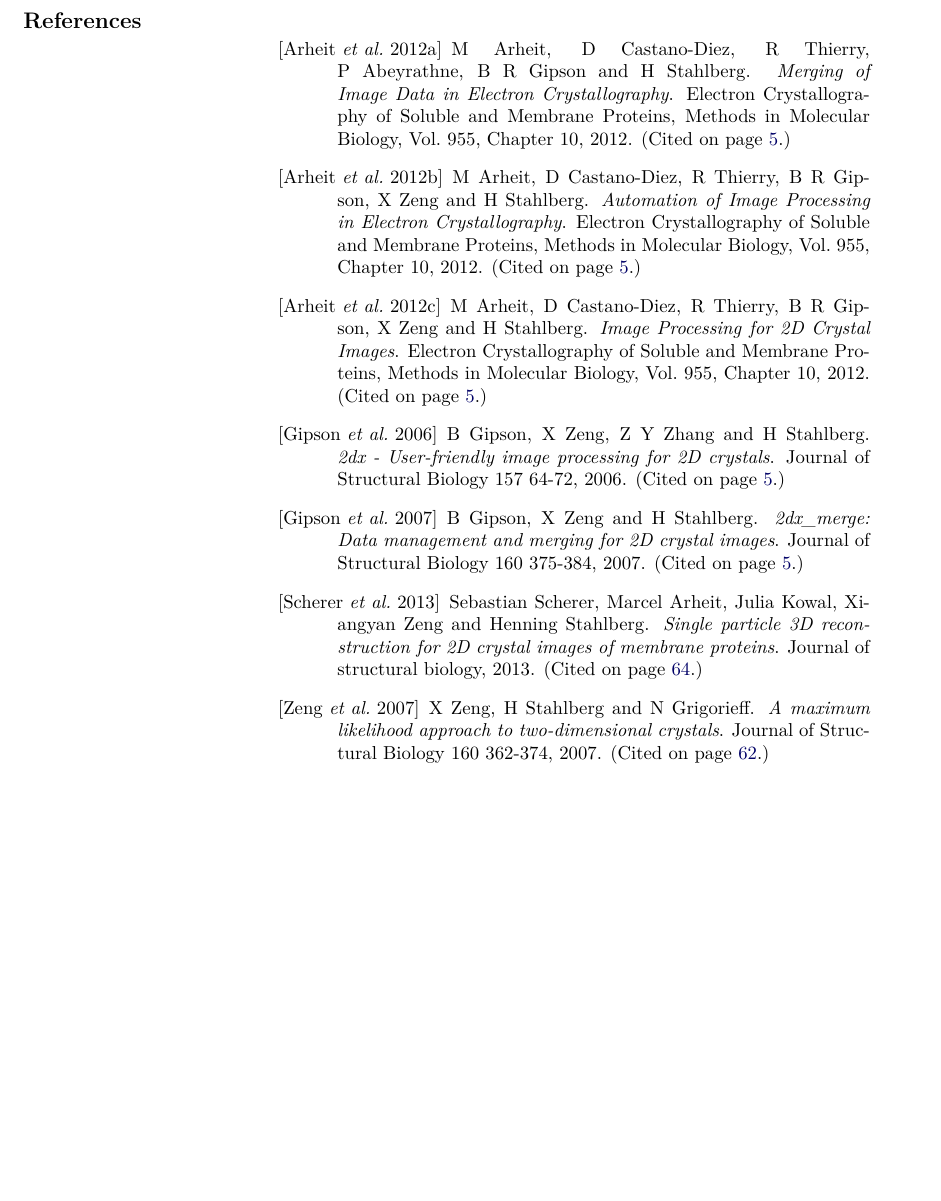
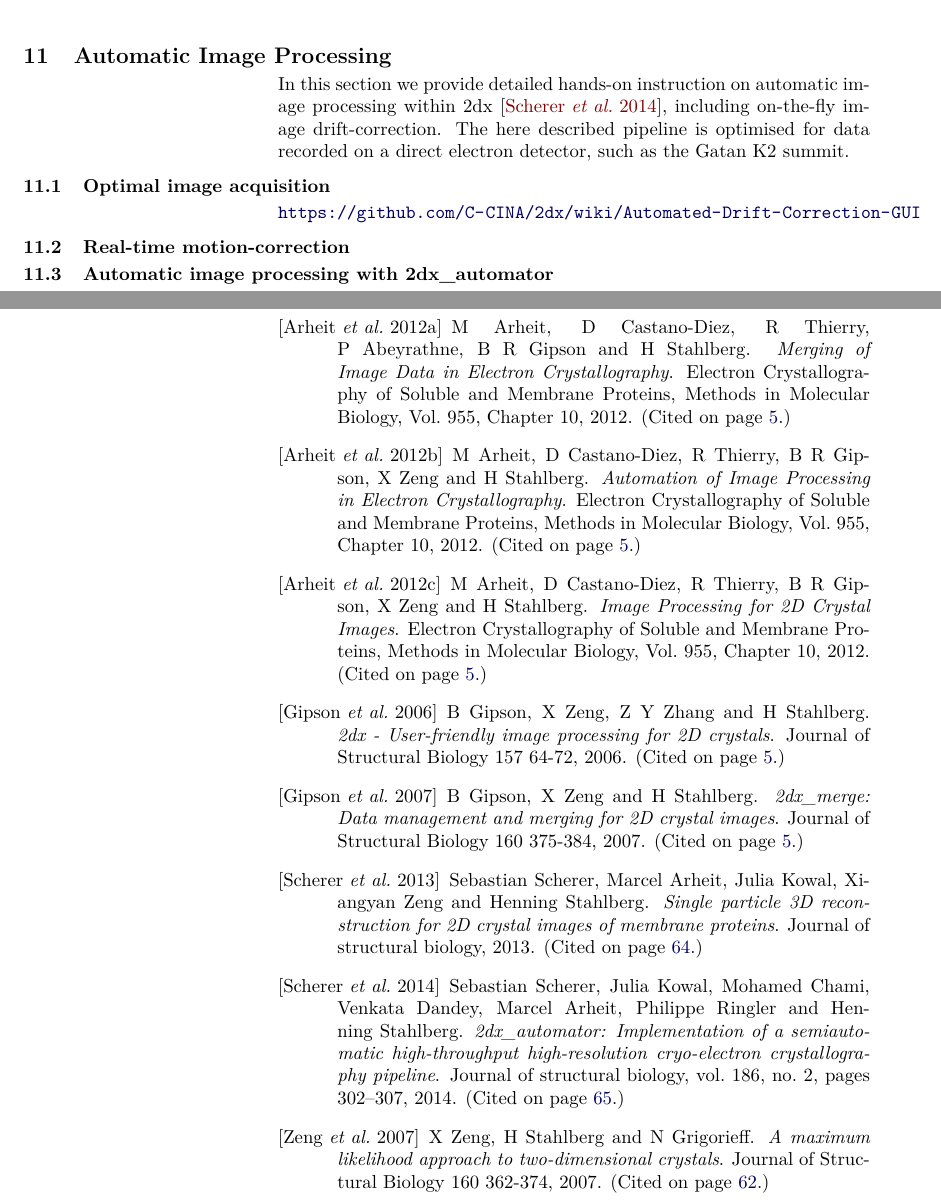
Before and after one commit to C-CINA/2dx_documentation, a LaTeX document (2dx_manual.tex, which reads automation.tex): part of page 65 of 70 before the commit and two parts of pages 65 and 66 of 71 after it, the two joined at a grey line, cut at the place of the change, the shorter picture padded with empty space. Compiled offline with pdfLaTeX.

Commit message:
Documentation for 2dx_automator started

```diff
--- a/2dx_manual.tex
+++ b/2dx_manual.tex
@@ -89,6 +89,8 @@
 
 \include{single_particle}
 
+\include{automation}
+
 %\include{tricks}
 %\include{latex_tricks}
 
--- /dev/null
+++ b/automation.tex
@@ -0,0 +1,11 @@
+\section{Automatic Image Processing}
+
+In this section we provide detailed hands-on instruction on automatic image processing within 2dx \cite{scherer20142dx_automator}, including on-the-fly image drift-correction. The here described pipeline is optimised for data recorded on a direct electron detector, such as the Gatan K2 summit.
+
+\subsection{Optimal image acquisition}
+
+\url{https://github.com/C-CINA/2dx/wiki/Automated-Drift-Correction-GUI}
+
+\subsection{Real-time motion-correction}
+
+\subsection{Automatic image processing with 2dx\_automator}
```
Also changed, not shown: 2dx_manual.bib (+11 -0 lines).
